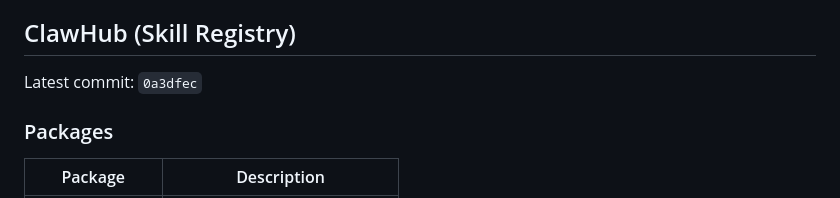
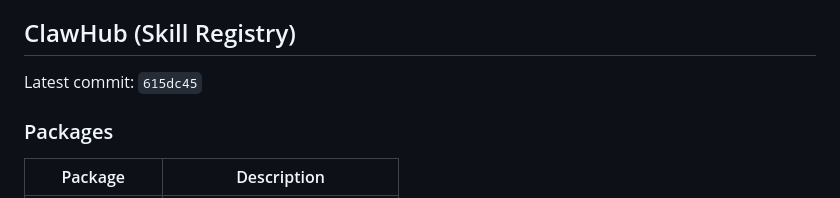
Before and after one commit to ztdyyds-cmd/skill-store, a Markdown page: README.md, the part around the change. GitHub-like rendering.

Commit message:
chore(sync): update clawhub info in README [2026-11-02]

```diff
--- a/README.md
+++ b/README.md
@@ -701,7 +701,7 @@ MIT License
 <!-- clawhub-sync-start -->
 ## ClawHub (Skill Registry)
 
-Latest commit: `0a3dfec`
+Latest commit: `615dc45`
 
 ### Packages
 
```
